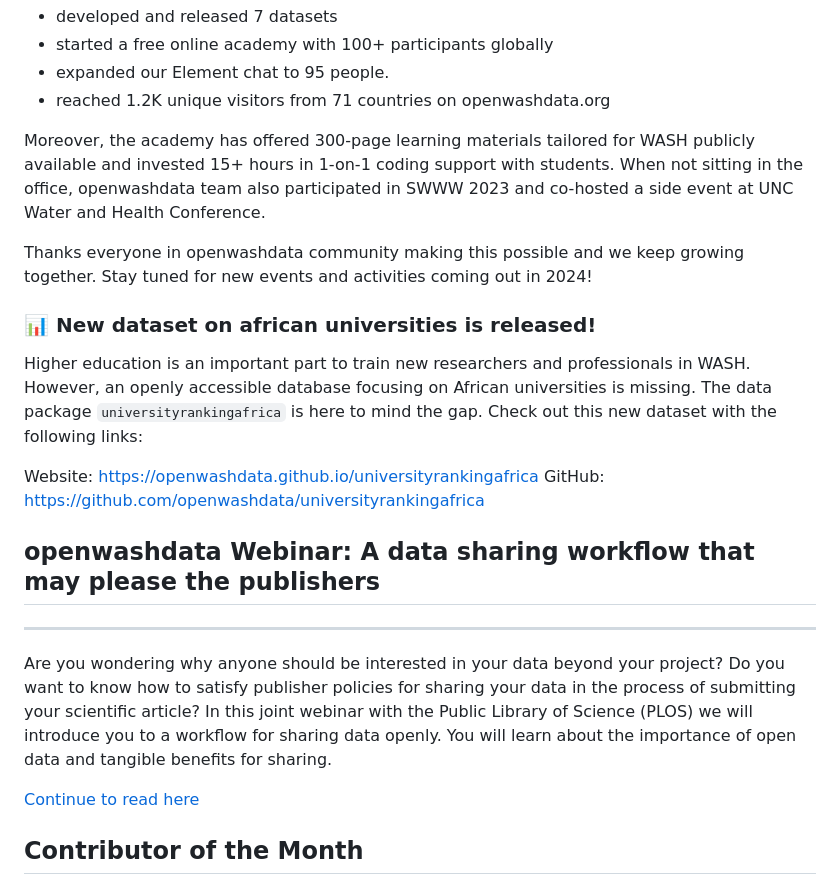
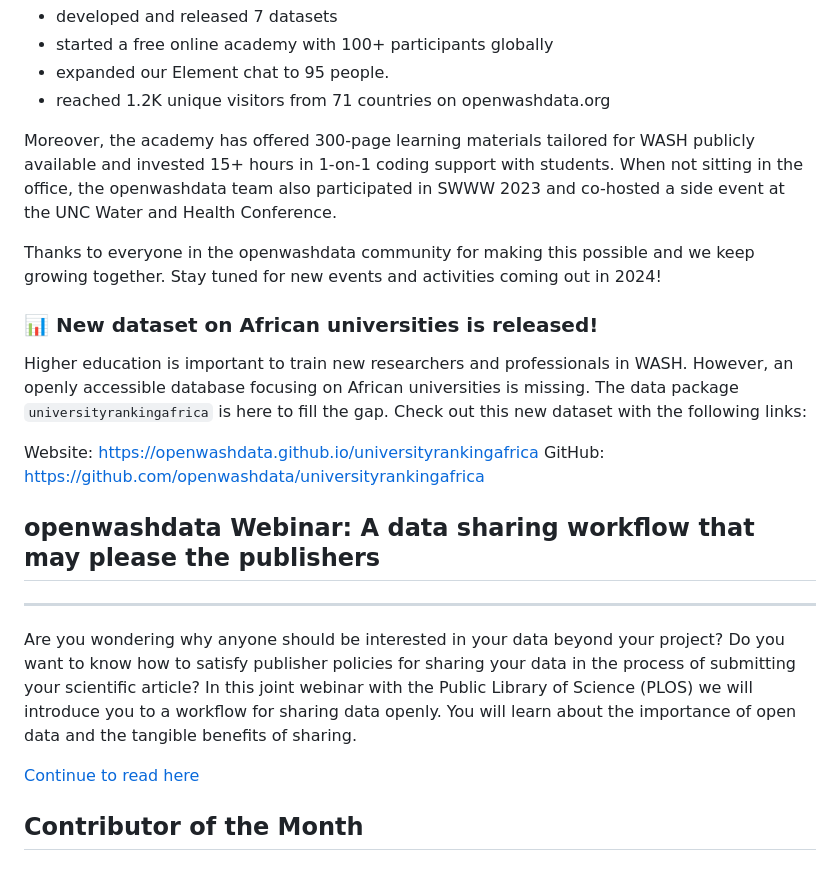
Before and after one commit to openwashdata/newsletter, a Markdown page: issue-05-2023-12.md, the part around the change. GitHub-like rendering.

```diff
--- a/issue-05-2023-12.md
+++ b/issue-05-2023-12.md
@@ -10,20 +10,20 @@ Since our launch in August, we are happy and grateful to achieve these numbers t
 - reached 1.2K unique visitors from 71 countries on openwashdata.org
 
 Moreover, the academy has offered 300-page learning materials tailored for WASH publicly available and invested 15+ hours in 1-on-1 coding support with students.
-When not sitting in the office, openwashdata team also participated in SWWW 2023 and co-hosted a side event at UNC Water and Health Conference.
+When not sitting in the office, the openwashdata team also participated in SWWW 2023 and co-hosted a side event at the UNC Water and Health Conference.
 
-Thanks everyone in openwashdata community making this possible and we keep growing together.
+Thanks to everyone in the openwashdata community for making this possible and we keep growing together.
 Stay tuned for new events and activities coming out in 2024!
 
-### 📊 New dataset on african universities is released!
-Higher education is an important part to train new researchers and professionals in WASH. However, an openly accessible database focusing on African universities is missing. The data package `universityrankingafrica` is here to mind the gap. Check out this new dataset with the following links:
+### 📊 New dataset on African universities is released!
+Higher education is important to train new researchers and professionals in WASH. However, an openly accessible database focusing on African universities is missing. The data package `universityrankingafrica` is here to fill the gap. Check out this new dataset with the following links:
 
 Website: https://openwashdata.github.io/universityrankingafrica
 GitHub: https://github.com/openwashdata/universityrankingafrica
 
 ## openwashdata Webinar: A data sharing workflow that may please the publishers
 ---
-Are you wondering why anyone should be interested in your data beyond your project? Do you want to know how to satisfy publisher policies for sharing your data in the process of submitting your scientific article? In this joint webinar with the Public Library of Science (PLOS) we will introduce you to a workflow for sharing data openly. You will learn about the importance of open data and tangible benefits for sharing.
+Are you wondering why anyone should be interested in your data beyond your project? Do you want to know how to satisfy publisher policies for sharing your data in the process of submitting your scientific article? In this joint webinar with the Public Library of Science (PLOS) we will introduce you to a workflow for sharing data openly. You will learn about the importance of open data and the tangible benefits of sharing.
 
 [Continue to read here](https://openwashdata.org/pages/events/2023-01-24-webinar-data-publishing/)
 
```
